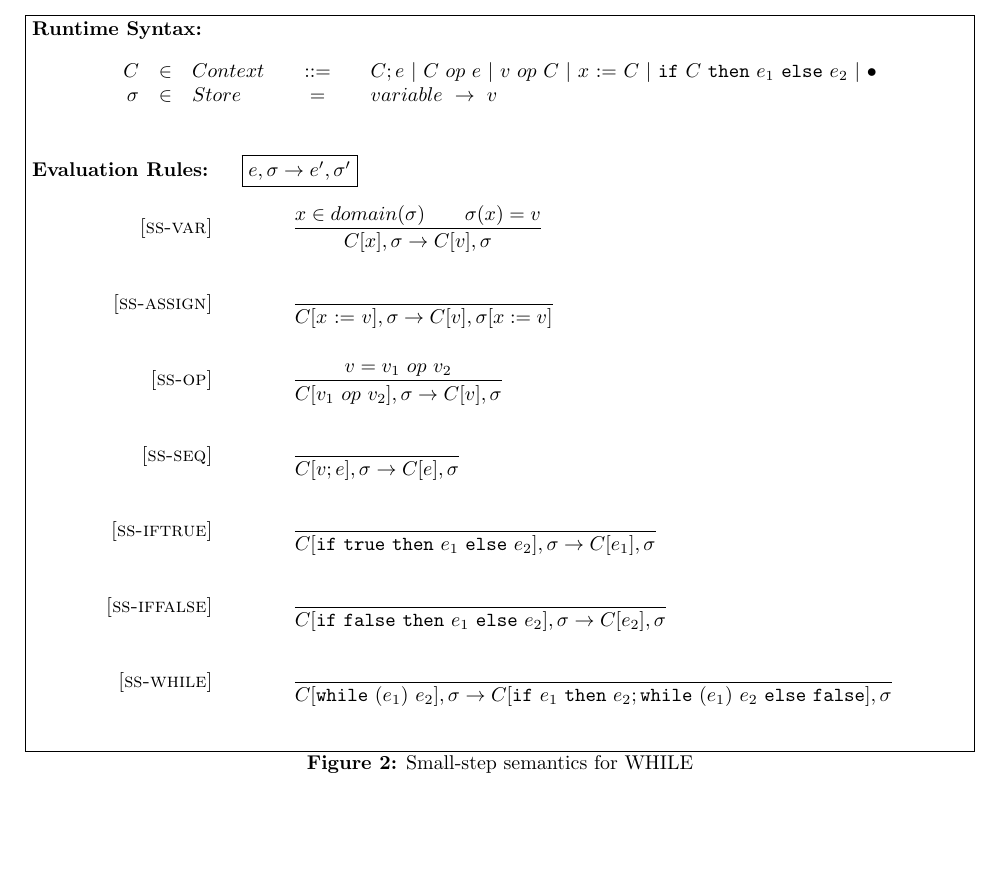
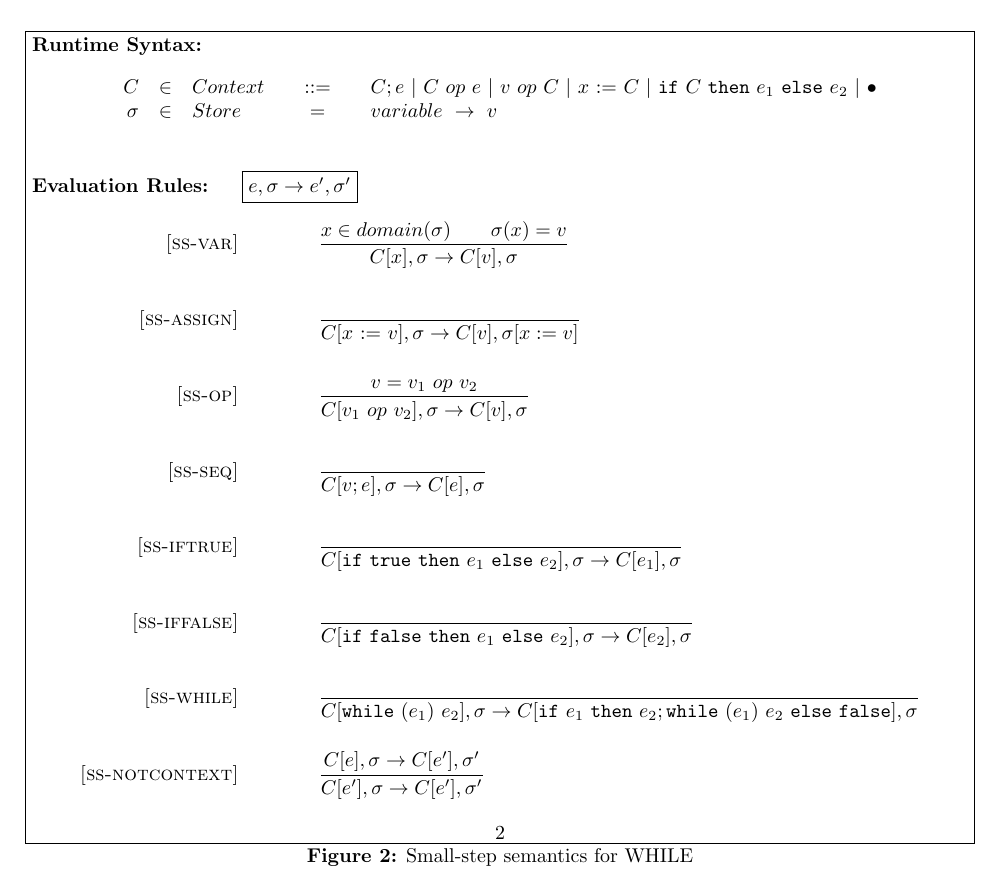
Before and after one commit to ZaydH/CS252, a LaTeX problem sheet (Homeworks/HW2/LaTeX/zayd_hammoudeh_hw2.tex): part of page 2 of 2, cut so that both start at the same text, the shorter picture padded with empty space. Compiled offline with pdfLaTeX.

Commit message:
added one not case.  Still experimenting with LaTeX

```diff
--- a/Homeworks/HW2/LaTeX/zayd_hammoudeh_hw2.tex
+++ b/Homeworks/HW2/LaTeX/zayd_hammoudeh_hw2.tex
@@ -141,6 +141,11 @@ to note with the $\rel{ss-while}$ rule.
 }{
   \sstep{\whilee{e_1}{e_2}}{\sigma}{\ife{e_1}{e_2;\whilee{e_1}{e_2}}{\false}}{\sigma}
 }
+\ssrule{ss-notcontext}{
+  \sstep{e}{\sigma}{e'}{\sigma'}
+}{
+  \sstep{e'}{\sigma}{e'}{\sigma'}
+}
 \end{array}
 \]
 \end{figure}
```
